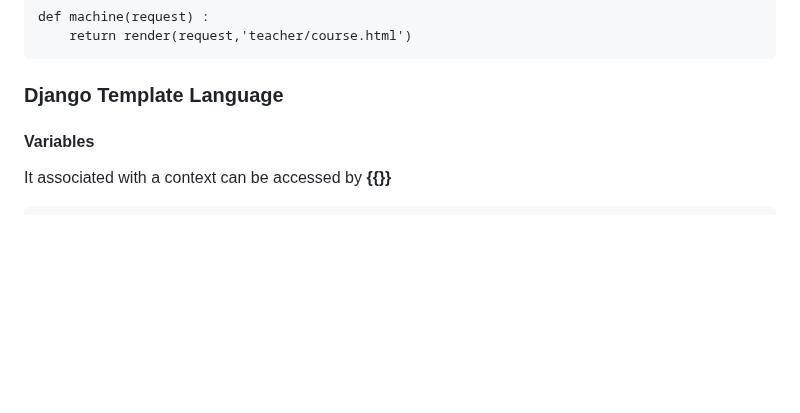
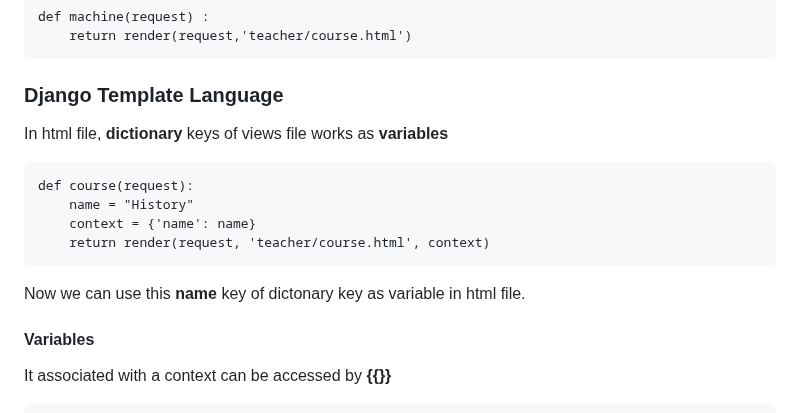
Before and after one commit to s0urav6529/sourav-django-ocean, a Markdown page: README.md, the part around the change. Rendered like a GitHub page; blank space fills up the shorter version.

Commit message:
add in filer

```diff
--- a/README.md
+++ b/README.md
@@ -274,6 +274,15 @@ After complete register **TEMPLATE_DIR**. Create a folder **teacher** & a html p
 
 ### Django Template Language
 
+In html file, **dictionary** keys of views file works as **variables**
+
+    def course(request):
+        name = "History"
+        context = {'name': name}
+        return render(request, 'teacher/course.html', context)
+
+Now we can use this **name** key of dictonary key as variable in html file.
+
 #### Variables
 
 It associated with a context can be accessed by **{{}}**
```
